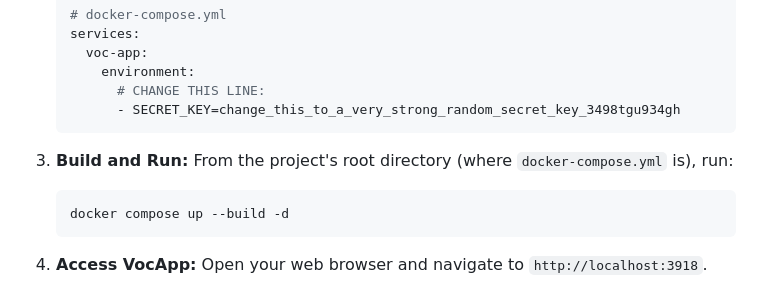
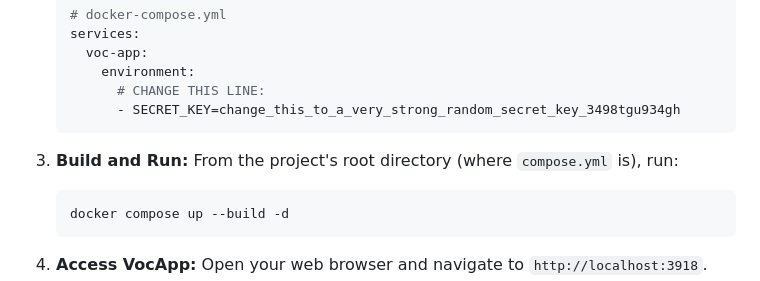
Before and after one commit to Pianonic/VocApp, a Markdown page: README.md, the part around the change. Drawn GitHub-style.

Commit message:
Update README to reflect change from docker-compose.yml to compose.yml

````diff
--- a/README.md
+++ b/README.md
@@ -61,7 +61,7 @@
    ```
 
 3. **Build and Run:**
-   From the project's root directory (where `docker-compose.yml` is), run:
+   From the project's root directory (where `compose.yml` is), run:
    ```bash
    docker compose up --build -d
    ```
````
